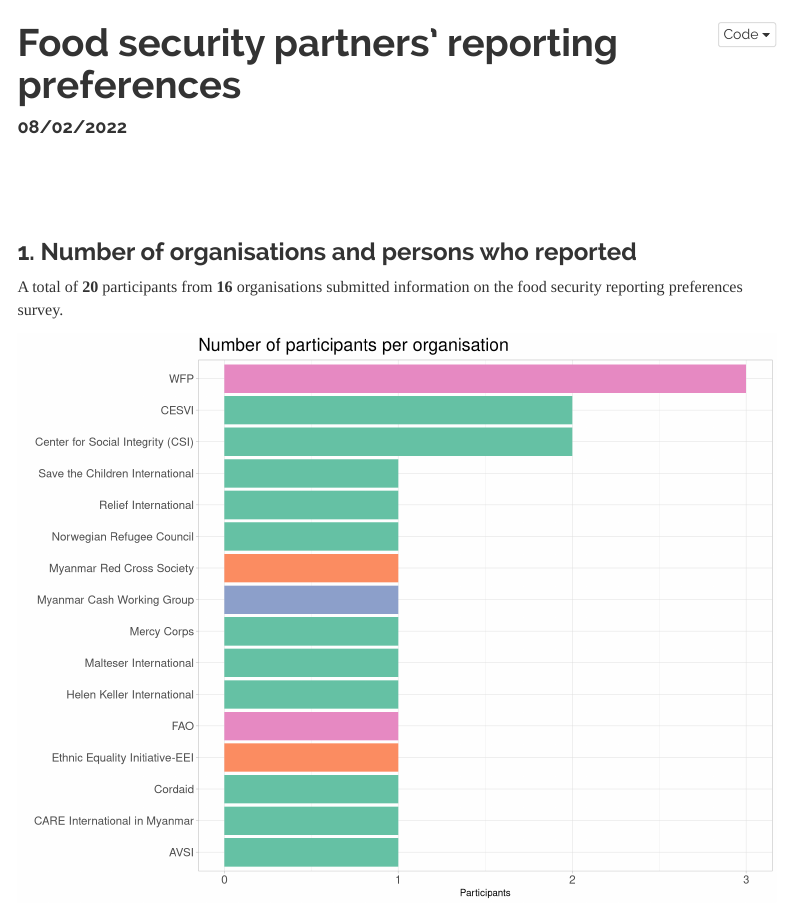
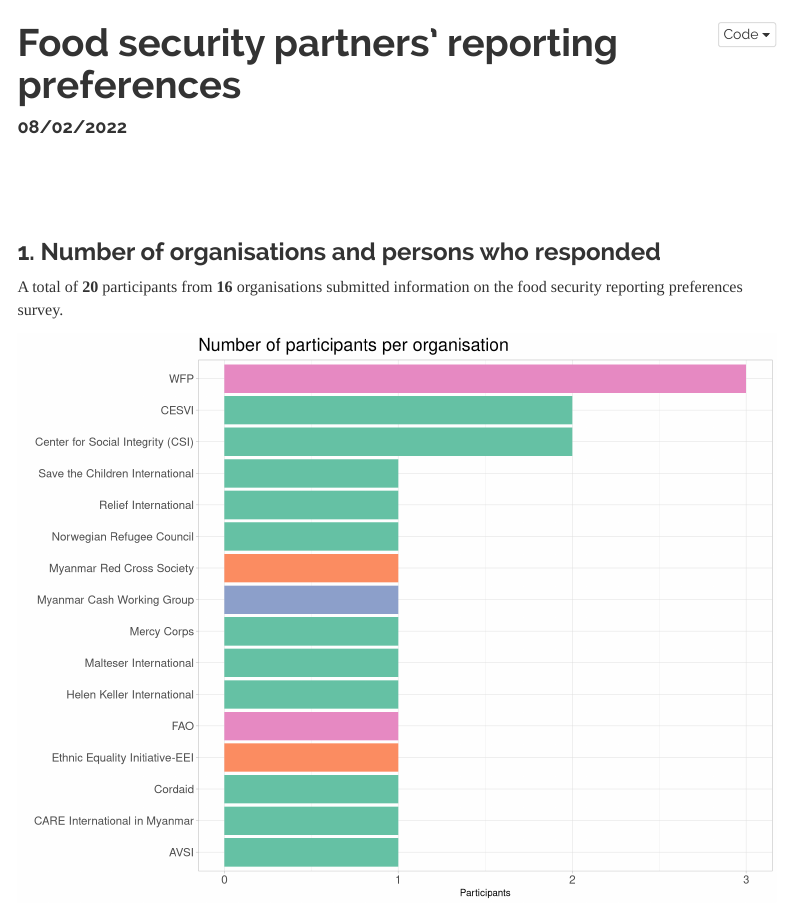
Before and after one commit to food-security-cluster-myanmar/partner_reporting_preferences, an R Markdown document (partners_reporting_preferences.Rmd): the page in a window 1100 px wide, from its top. Rendered offline with R 4.5, knitr and Pandoc, with nearby package versions; some code elsewhere in the file could not run offline; menus at the side of the page are left out.

Commit message:
index updated

```diff
--- a/partners_reporting_preferences.Rmd
+++ b/partners_reporting_preferences.Rmd
@@ -68,7 +68,7 @@
 
 <br><br><br>
 
-### 1. Number of organisations and persons who reported
+### 1. Number of organisations and persons who responded
 
 A total of **`r reporting %>% nrow()`** participants from **`r reporting %>% distinct(org_name) %>% nrow()`** organisations submitted information on the food security reporting preferences survey.
 
```
Also changed, not shown: index.html, partners_reporting_preferences.html.
